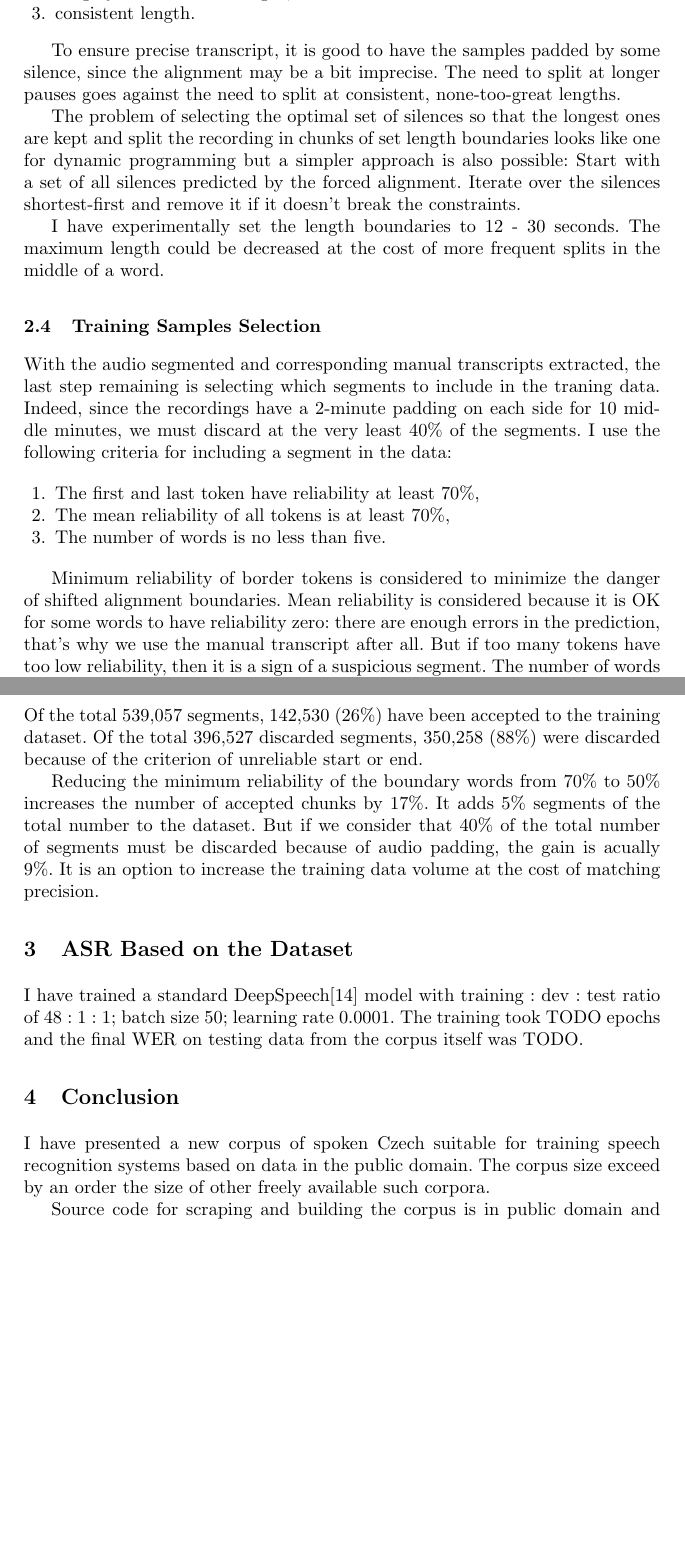
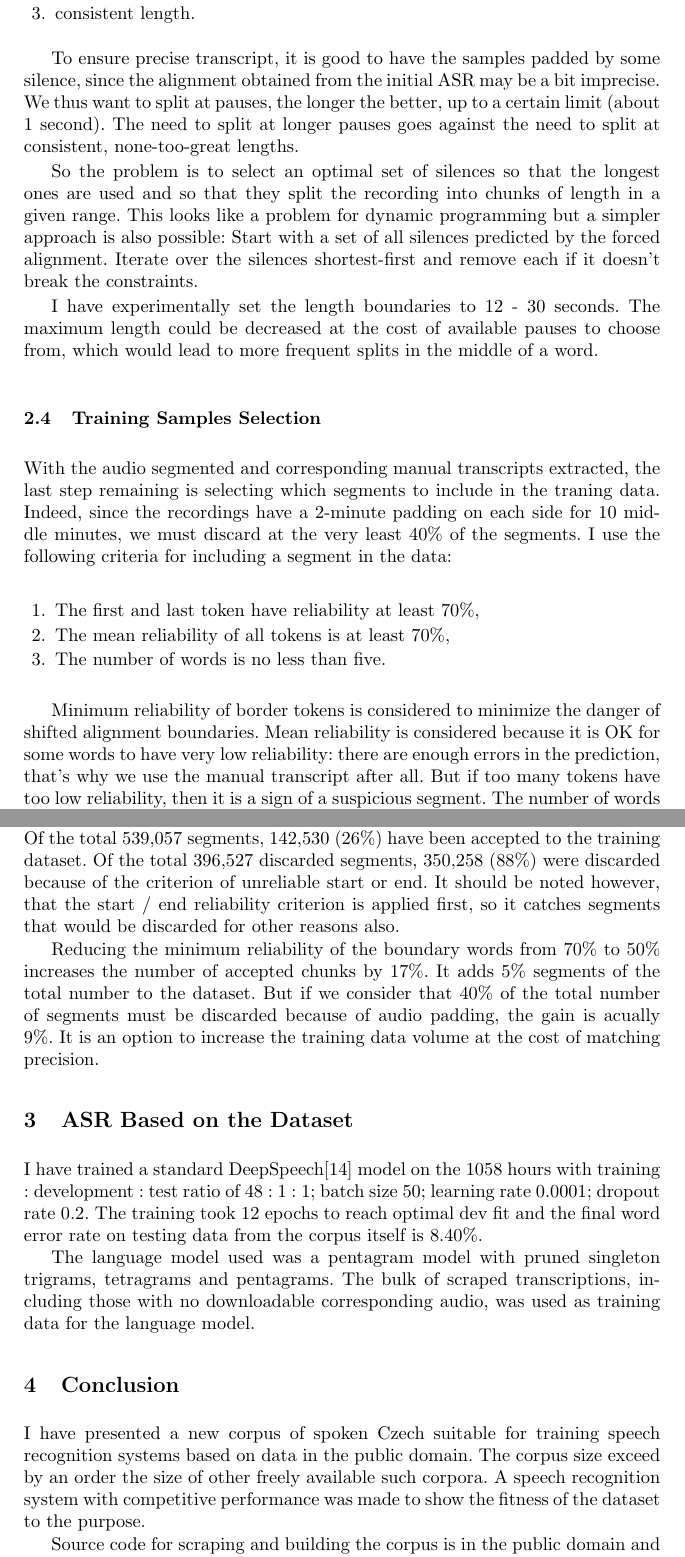
Before and after one commit to Sixtease/publikace, a LaTeX paper (2020-tsd-brno-svolocz/svolocz.tex): two parts of pages 4 and 5 of 6, joined at a grey line, cut so that both start at the same text, the shorter picture padded with empty space. Compiled offline with pdfLaTeX.

Commit message:
ASR results and proof reading for svolocz

```diff
--- a/2020-tsd-brno-svolocz/svolocz.tex
+++ b/2020-tsd-brno-svolocz/svolocz.tex
@@ -209,18 +209,21 @@ The criteria for good training samples are:
 \end{enumerate}
 
 To ensure precise transcript, it is good to have the samples padded by some
-silence, since the alignment may be a bit imprecise. The need to split at longer
+silence, since the alignment obtained from the initial ASR may be a bit
+imprecise. We thus want to split at pauses, the longer the better, up to a
+certain limit (about 1 second). The need to split at longer
 pauses goes against the need to split at consistent, none-too-great lengths.
 
-The problem of selecting the optimal set of silences so that the longest ones
-are kept and split the recording in chunks of set length boundaries looks like
-one for dynamic programming but a simpler approach is also possible: Start with a set of
-all silences predicted by the forced alignment. Iterate over the silences
-shortest-first and remove it if it doesn't break the constraints.
+So the problem is to select an optimal set of silences so that the longest ones
+are used and so that they split the recording into chunks of length in a given
+range. This looks like a problem for dynamic programming but a simpler approach
+is also possible: Start with a set of all silences predicted by the forced
+alignment.  Iterate over the silences shortest-first and remove each if it
+doesn't break the constraints.
 
 I have experimentally set the length boundaries to 12 - 30 seconds. The maximum
-length could be decreased at the cost of more frequent splits in the middle of a
-word.
+length could be decreased at the cost of available pauses to choose from, which
+would lead to more frequent splits in the middle of a word.
 
 \subsection{Training Samples Selection}
 
@@ -237,11 +240,11 @@ following criteria for including a segment in the data:
 \end{enumerate}
 
 Minimum reliability of border tokens is considered to minimize the danger of
-shifted alignment boundaries. Mean reliability is considered because it is OK for some
-words to have reliability zero: there are enough errors in the prediction,
-that's why we use the manual transcript after all. But if too many tokens have
-too low reliability, then it is a sign of a suspicious segment. The number of
-words has a minimum because with only a few words, the probability of
+shifted alignment boundaries. Mean reliability is considered because it is OK
+for some words to have very low reliability: there are enough errors in the
+prediction, that's why we use the manual transcript after all. But if too many
+tokens have too low reliability, then it is a sign of a suspicious segment. The
+number of words has a minimum because with only a few words, the probability of
 misalignment with good score is much greater than when there are enough words.
 
 Why use mean reliability and not median? The way the reliability is computed
@@ -258,7 +261,9 @@ all could be tweaked much more rigorously and solved much more soundly. However,
 this simple solution readily yields a high-quality training dataset of 1058
 hours. Of the total 539,057 segments, 142,530 (26\%) have been accepted to the
 training dataset. Of the total 396,527 discarded segments, 350,258 (88\%) were
-discarded because of the criterion of unreliable start or end.
+discarded because of the criterion of unreliable start or end. It should be
+noted however, that the start / end reliability criterion is applied first, so
+it catches segments that would be discarded for other reasons also.
 
 Reducing the minimum reliability of the boundary words from 70\% to 50\% increases
 the number of accepted chunks by 17\%. It adds 5\% segments
@@ -269,18 +274,26 @@ of matching precision.
 
 \section{ASR Based on the Dataset}
 
-I have trained a standard DeepSpeech\cite{hannun2014deep} model with training :
-dev : test ratio of 48 : 1 : 1; batch size 50; learning rate 0.0001. The
-training took TODO epochs and the final WER on testing data from the corpus
-itself was TODO.
+I have trained a standard DeepSpeech\cite{hannun2014deep} model on the 1058
+hours with training :
+development : test ratio of 48 : 1 : 1; batch size 50; learning rate 0.0001; dropout
+rate 0.2. The training took 12 epochs to reach optimal dev fit and the final
+word error rate on testing data from the corpus itself is 8.40\%.
+
+The language model used was a pentagram model with pruned singleton trigrams,
+tetragrams and pentagrams. The bulk of scraped transcriptions, including those
+with no downloadable corresponding audio, was used as training data for the
+language model.
 
 \section{Conclusion}
 
 I have presented a new corpus of spoken Czech suitable for training speech
 recognition systems based on data in the public domain. The corpus size exceed
-by an order the size of other freely available such corpora.
+by an order the size of other freely available such corpora. A speech
+recognition system with competitive performance was made to show the fitness
+of the dataset to the purpose.
 
-Source code for scraping and building the corpus is in public domain and
+Source code for scraping and building the corpus is in the public domain and
 available on \texttt{GitHub.com/Sixtease/cz-parliament-speech-corpus}.
 
 \section*{Acknowledgments}
```
Also changed, not shown: 2020-tsd-brno-svolocz/svolocz.tex (16 more changed lines).
